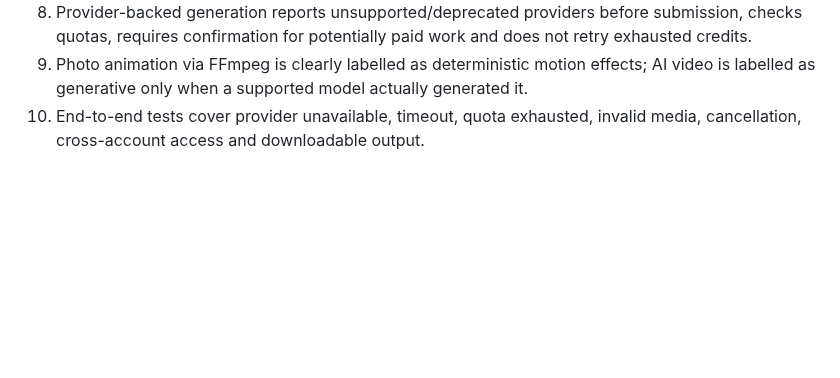
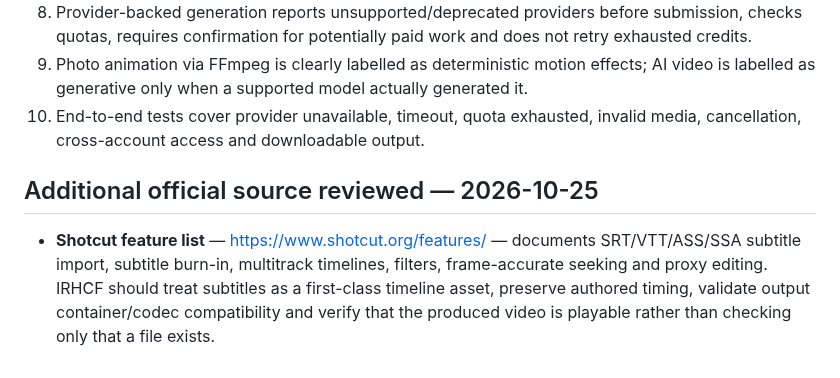
Before and after one commit to nkwasibwe123/nkwasibwe-irhcf, a Markdown page: research/MEDIA_STUDIO_RESEARCH.md, the part around the change. Drawn GitHub-style; blank space fills up the shorter version.

Commit message:
research: add distinct official source and IRHCF decision

```diff
--- a/research/MEDIA_STUDIO_RESEARCH.md
+++ b/research/MEDIA_STUDIO_RESEARCH.md
@@ -39,3 +39,7 @@ Status: researched baseline. Some local editing capabilities can work without pa
 8. Provider-backed generation reports unsupported/deprecated providers before submission, checks quotas, requires confirmation for potentially paid work and does not retry exhausted credits.
 9. Photo animation via FFmpeg is clearly labelled as deterministic motion effects; AI video is labelled as generative only when a supported model actually generated it.
 10. End-to-end tests cover provider unavailable, timeout, quota exhausted, invalid media, cancellation, cross-account access and downloadable output.
+
+## Additional official source reviewed — 2026-10-25
+
+- **Shotcut feature list** — https://www.shotcut.org/features/ — documents SRT/VTT/ASS/SSA subtitle import, subtitle burn-in, multitrack timelines, filters, frame-accurate seeking and proxy editing. IRHCF should treat subtitles as a first-class timeline asset, preserve authored timing, validate output container/codec compatibility and verify that the produced video is playable rather than checking only that a file exists.
```
